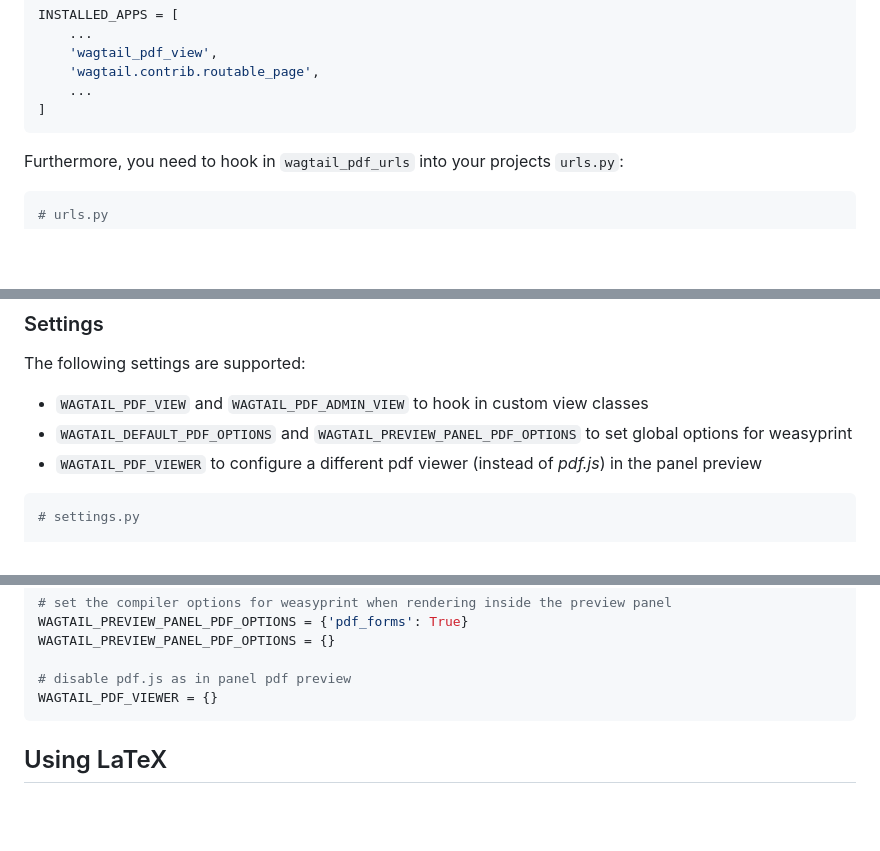
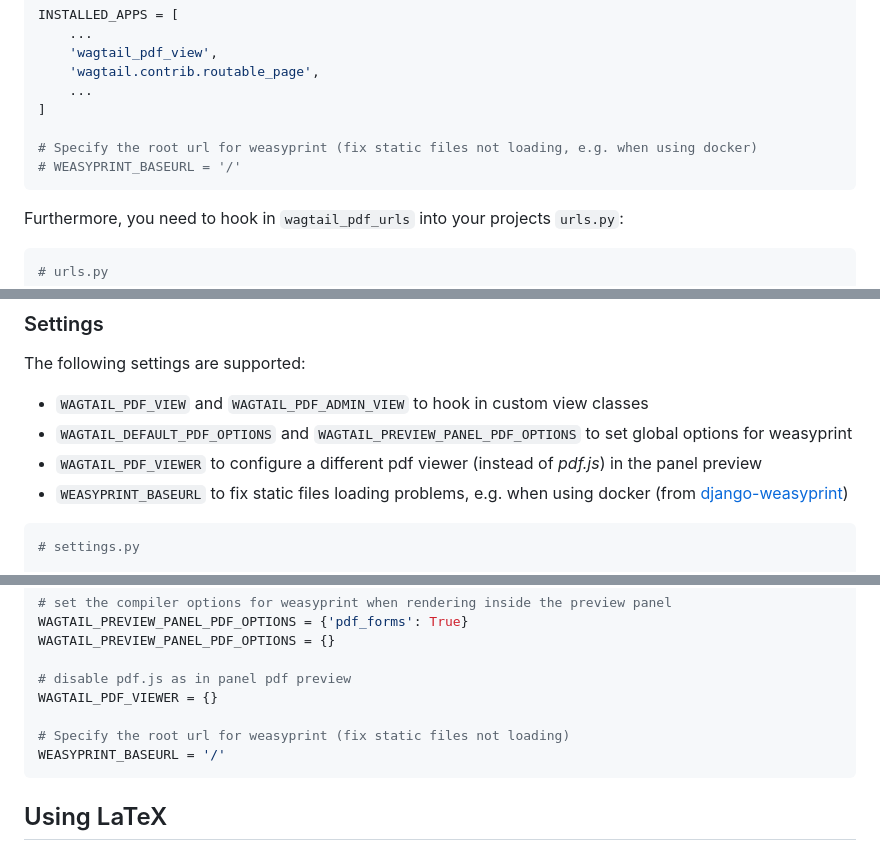
Before and after one commit to donhauser/wagtail-pdf, a Markdown page: README.md, 3 parts joined by grey strips. GitHub-like rendering; blank space fills up the shorter version.

Commit message:
README improvements

````diff
--- a/README.md
+++ b/README.md
@@ -28,6 +28,9 @@ INSTALLED_APPS = [
     'wagtail.contrib.routable_page',
     ...
 ]
+
+# Specify the root url for weasyprint (fix static files not loading, e.g. when using docker)
+# WEASYPRINT_BASEURL = '/'
 ```
 
 Furthermore, you need to hook in `wagtail_pdf_urls` into your projects `urls.py`:
@@ -362,6 +365,7 @@ The following settings are supported:
 - `WAGTAIL_PDF_VIEW` and `WAGTAIL_PDF_ADMIN_VIEW` to hook in custom view classes
 - `WAGTAIL_DEFAULT_PDF_OPTIONS` and `WAGTAIL_PREVIEW_PANEL_PDF_OPTIONS` to set global options for weasyprint
 - `WAGTAIL_PDF_VIEWER` to configure a different pdf viewer (instead of _pdf.js_) in the panel preview
+- `WEASYPRINT_BASEURL` to fix static files loading problems, e.g. when using docker (from [django-weasyprint](https://github.com/fdemmer/django-weasyprint))
 
 ```py
 # settings.py
@@ -380,6 +384,9 @@ WAGTAIL_PREVIEW_PANEL_PDF_OPTIONS = {}
 
 # disable pdf.js as in panel pdf preview
 WAGTAIL_PDF_VIEWER = {}
+
+# Specify the root url for weasyprint (fix static files not loading)
+WEASYPRINT_BASEURL = '/'
 ```
 
 ## Using LaTeX
````
